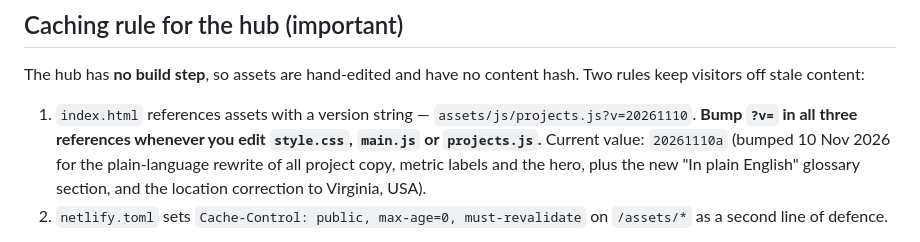
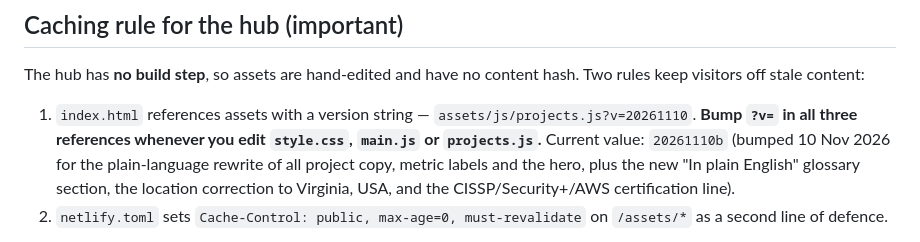
Before and after one commit to donne4real/portfolio, a Markdown page: docs/DEPLOYMENT-PLAN.md, the part around the change. Drawn GitHub-style.

```diff
--- a/docs/DEPLOYMENT-PLAN.md
+++ b/docs/DEPLOYMENT-PLAN.md
@@ -243,9 +243,9 @@ visitors off stale content:
 
 1. `index.html` references assets with a version string — `assets/js/projects.js?v=20261110`.
    **Bump `?v=` in all three references whenever you edit `style.css`, `main.js` or `projects.js`.**
-   Current value: `20261110a` (bumped 10 Nov 2026 for the plain-language rewrite of all project
-   copy, metric labels and the hero, plus the new "In plain English" glossary section, and the
-   location correction to Virginia, USA).
+   Current value: `20261110b` (bumped 10 Nov 2026 for the plain-language rewrite of all project
+   copy, metric labels and the hero, plus the new "In plain English" glossary section, the
+   location correction to Virginia, USA, and the CISSP/Security+/AWS certification line).
 2. `netlify.toml` sets `Cache-Control: public, max-age=0, must-revalidate` on `/assets/*` as a
    second line of defence.
 
```
Also changed, not shown: docs/PROJECT-INDEX.md (+2 -0 lines).
